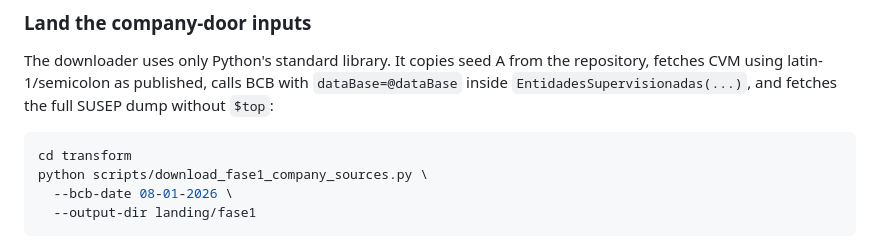
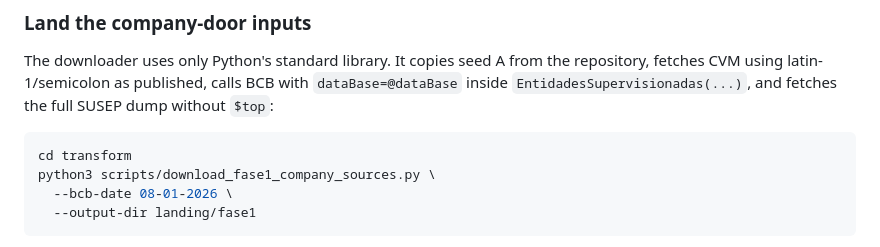
Before and after one commit to JoaoCarabetta/billionaire-watcher, a Markdown page: transform/README.md, the part around the change. Rendered like a GitHub page.

Commit message:
Use Python 3 in landing instructions
Co-authored-by: João Carabetta <joao.carabetta@gmail.com>

````diff
--- a/transform/README.md
+++ b/transform/README.md
@@ -54,7 +54,7 @@ full SUSEP dump without `$top`:
 
 ```bash
 cd transform
-python scripts/download_fase1_company_sources.py \
+python3 scripts/download_fase1_company_sources.py \
   --bcb-date 08-01-2026 \
   --output-dir landing/fase1
 ```
````
